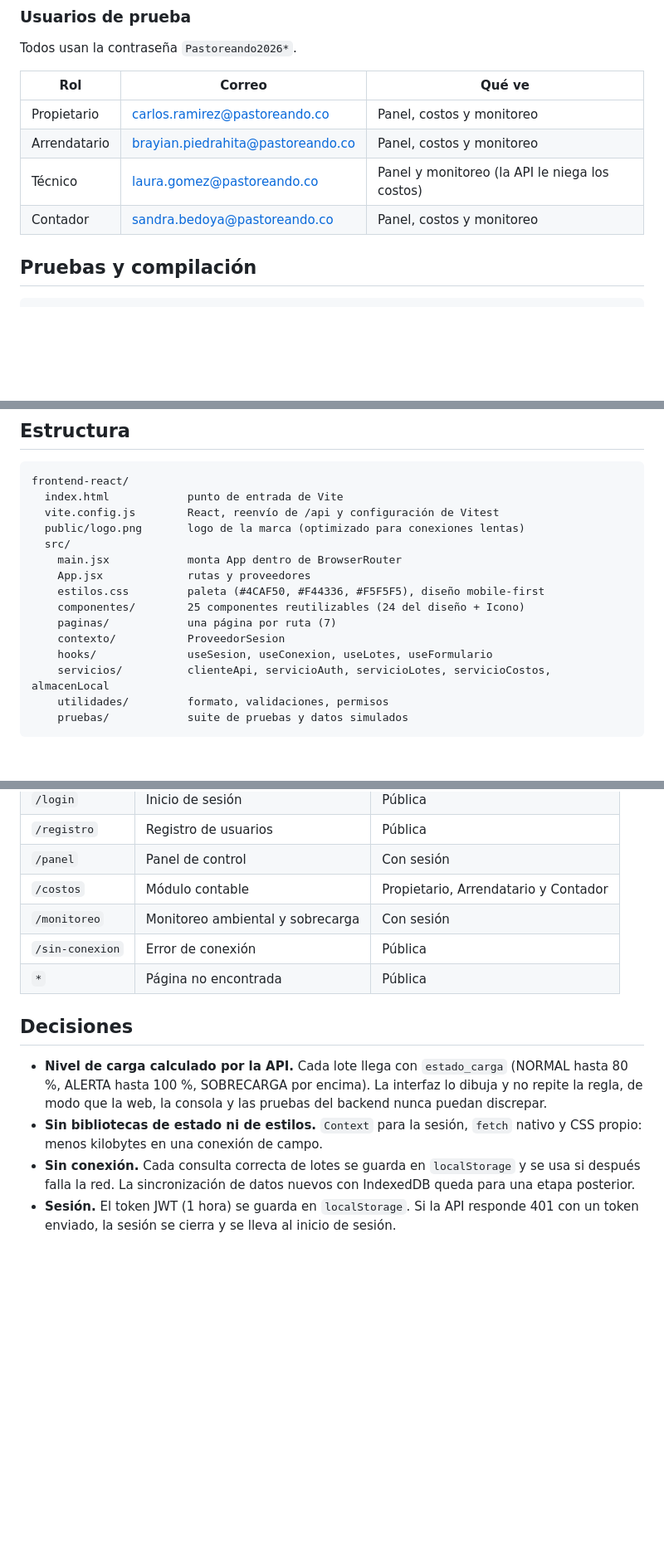
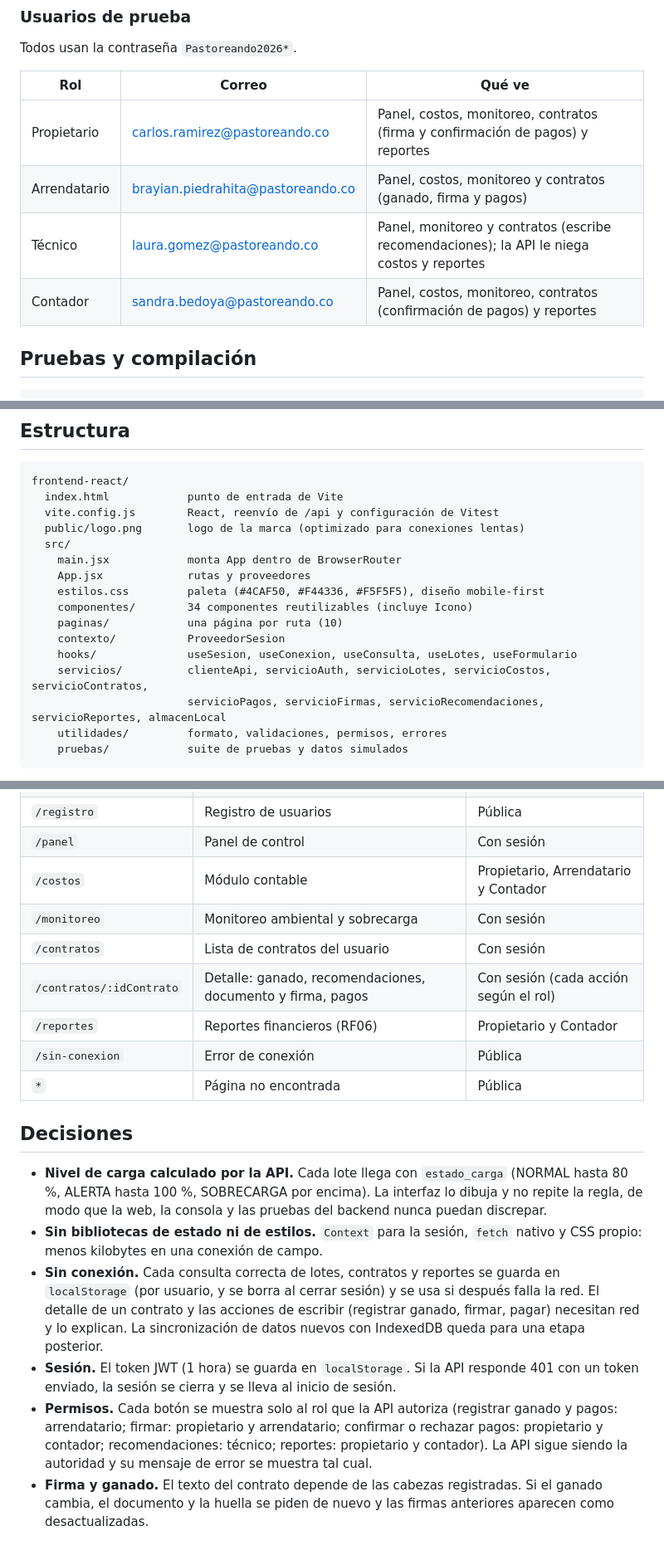
Before and after one commit to brayian-piedrahita/pastoreando-software, a Markdown page: frontend-react/README.md, 3 parts joined by grey strips. Shown at 83% size. GitHub-like rendering; blank space fills up the shorter version.

Commit message:
docs(ga8-aa1-ev01): README del frontend con los modulos de contratos, firma, pagos y reportes
Requisitos cubiertos, rutas, usuarios de prueba por rol y decisiones sobre permisos y sin conexion.

Co-Authored-By: Claude Sonnet 5.5 <noreply@anthropic.com>
Claude-Session: https://claude.ai/code/session_01YY4HtSa4Zrkcpz2BT8kWa1

````diff
--- a/frontend-react/README.md
+++ b/frontend-react/README.md
@@ -61,10 +66,10 @@ Todos usan la contraseña `Pastoreando2026*`.
 
 | Rol | Correo | Qué ve |
 |---|---|---|
-| Propietario | carlos.ramirez@pastoreando.co | Panel, costos y monitoreo |
-| Arrendatario | brayian.piedrahita@pastoreando.co | Panel, costos y monitoreo |
-| Técnico | laura.gomez@pastoreando.co | Panel y monitoreo (la API le niega los costos) |
-| Contador | sandra.bedoya@pastoreando.co | Panel, costos y monitoreo |
+| Propietario | carlos.ramirez@pastoreando.co | Panel, costos, monitoreo, contratos (firma y confirmación de pagos) y reportes |
+| Arrendatario | brayian.piedrahita@pastoreando.co | Panel, costos, monitoreo y contratos (ganado, firma y pagos) |
+| Técnico | laura.gomez@pastoreando.co | Panel, monitoreo y contratos (escribe recomendaciones); la API le niega costos y reportes |
+| Contador | sandra.bedoya@pastoreando.co | Panel, costos, monitoreo, contratos (confirmación de pagos) y reportes |
 
 ## Pruebas y compilación
 
@@ -88,12 +93,13 @@ frontend-react/
     main.jsx            monta App dentro de BrowserRouter
     App.jsx             rutas y proveedores
     estilos.css         paleta (#4CAF50, #F44336, #F5F5F5), diseño mobile-first
-    componentes/        25 componentes reutilizables (24 del diseño + Icono)
-    paginas/            una página por ruta (7)
+    componentes/        34 componentes reutilizables (incluye Icono)
+    paginas/            una página por ruta (10)
     contexto/           ProveedorSesion
-    hooks/              useSesion, useConexion, useLotes, useFormulario
-    servicios/          clienteApi, servicioAuth, servicioLotes, servicioCostos, almacenLocal
-    utilidades/         formato, validaciones, permisos
+    hooks/              useSesion, useConexion, useConsulta, useLotes, useFormulario
+    servicios/          clienteApi, servicioAuth, servicioLotes, servicioCostos, servicioContratos,
+                        servicioPagos, servicioFirmas, servicioRecomendaciones, servicioReportes, almacenLocal
+    utilidades/         formato, validaciones, permisos, errores
     pruebas/            suite de pruebas y datos simulados
 ```
 
@@ -111,6 +117,9 @@ conocen la API y los servicios son la única capa que conoce la URL, el token y
 | `/panel` | Panel de control | Con sesión |
 | `/costos` | Módulo contable | Propietario, Arrendatario y Contador |
 | `/monitoreo` | Monitoreo ambiental y sobrecarga | Con sesión |
+| `/contratos` | Lista de contratos del usuario | Con sesión |
+| `/contratos/:idContrato` | Detalle: ganado, recomendaciones, documento y firma, pagos | Con sesión (cada acción según el rol) |
+| `/reportes` | Reportes financieros (RF06) | Propietario y Contador |
 | `/sin-conexion` | Error de conexión | Pública |
 | `*` | Página no encontrada | Pública |
 
@@ -121,7 +130,14 @@ conocen la API y los servicios son la única capa que conoce la URL, el token y
   la web, la consola y las pruebas del backend nunca puedan discrepar.
 - **Sin bibliotecas de estado ni de estilos.** `Context` para la sesión, `fetch` nativo y CSS propio:
   menos kilobytes en una conexión de campo.
-- **Sin conexión.** Cada consulta correcta de lotes se guarda en `localStorage` y se usa si después falla
-  la red. La sincronización de datos nuevos con IndexedDB queda para una etapa posterior.
+- **Sin conexión.** Cada consulta correcta de lotes, contratos y reportes se guarda en `localStorage` (por
+  usuario, y se borra al cerrar sesión) y se usa si después falla la red. El detalle de un contrato y las
+  acciones de escribir (registrar ganado, firmar, pagar) necesitan red y lo explican. La sincronización de datos nuevos con IndexedDB queda para una etapa posterior.
 - **Sesión.** El token JWT (1 hora) se guarda en `localStorage`. Si la API responde 401 con un token
   enviado, la sesión se cierra y se lleva al inicio de sesión.
+- **Permisos.** Cada botón se muestra solo al rol que la API autoriza (registrar ganado y pagos: arrendatario;
+  firmar: propietario y arrendatario; confirmar o rechazar pagos: propietario y contador; recomendaciones:
+  técnico; reportes: propietario y contador). La API sigue siendo la autoridad y su mensaje de error se
+  muestra tal cual.
+- **Firma y ganado.** El texto del contrato depende de las cabezas registradas. Si el ganado cambia, el
+  documento y la huella se piden de nuevo y las firmas anteriores aparecen como desactualizadas.
````
Also changed, not shown: other parts of frontend-react/README.md (+6 -1 lines).
